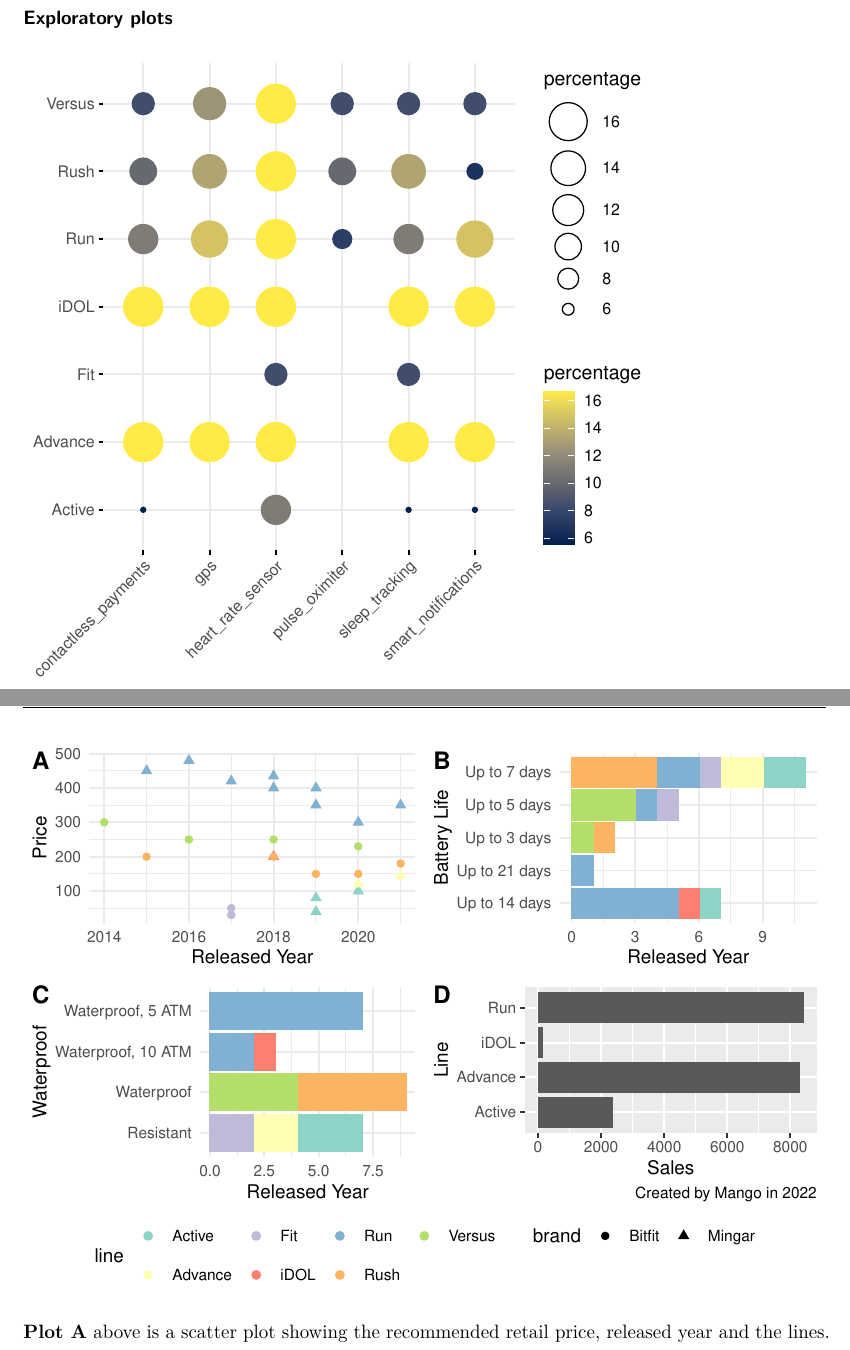
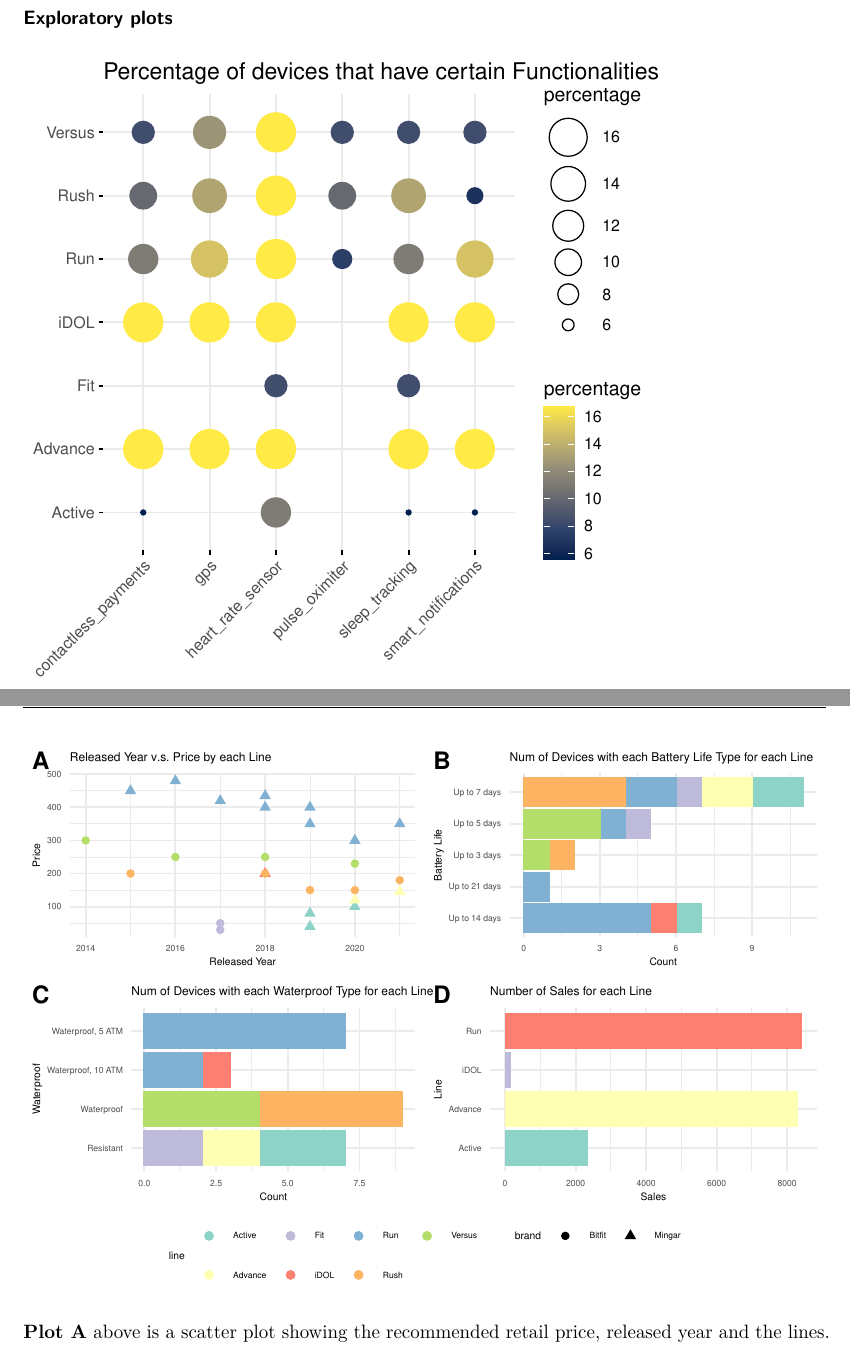
Before and after one commit to l13a/MANGO-STA303FinalProject, an R Markdown document (sta303-final-project.Rmd): two parts of pages 12 and 13 of 17, joined at a grey line, cut so that both start at the same text. Rendered offline with R 4.5, knitr and Pandoc, then LaTeX, with nearby package versions; some code elsewhere in the file could not run offline.

Commit message:
Update sta303-final-project.Rmd

````diff
--- a/sta303-final-project.Rmd
+++ b/sta303-final-project.Rmd
@@ -11,9 +11,9 @@ output:
     toc_depth: 2
 
 titlepage: true
-titlepage-color: "6C3082"
-titlepage-text-color: "FFFFFF"
-titlepage-rule-color: "FFFFFF"
+titlepage-color: "F4BB44"
+titlepage-text-color: "000000"
+titlepage-rule-color: "000000"
 titlepage-rule-height: 2
 ---
 
@@ -346,6 +346,7 @@ device_performance <- read.csv("./data/device_performance.csv")
 # All binary performance
 library(ggpubr)
 ggballoonplot(device_performance,
+              title = "Percentage of devices that have certain Functionalities for each Line",
               x="name",
               y="line",
               size = "percentage",
@@ -364,6 +365,7 @@ p1 <- device_data %>%
   ggplot(aes(x = released_yr, y = recommended_retail_price, color = line, shape = brand)) +
   geom_point(size = 2) +
   scale_color_brewer(palette="Set3") +
-  labs(x = "Released Year",
+  labs(title = "Released Year v.s. Price by each Line",
+       x = "Released Year",
        y = "Price") +
   theme(text = element_text(size = 15))+
@@ -375,13 +376,14 @@ p1 <- device_data %>%
-mingar <-  device_data %>%
-              na.omit() %>%
-              filter(brand == "Mingar") %>%
-              summarise(mean=mean())
-mean(mingar$recommended_retail_price)
-bitfit <-  device_data %>%
-              na.omit() %>%
-              filter(brand == "Bitfit") %>%
-              select(recommended_retail_price)
-mean(bitfit$recommended_retail_price)
+# # Calculate the mean price for each company
+# mingar <-  device_data %>%
+#               na.omit() %>%
+#               filter(brand == "Mingar") %>%
+#               summarise(mean=mean())
+# mean(mingar$recommended_retail_price)
+# bitfit <-  device_data %>%
+#               na.omit() %>%
+#               filter(brand == "Bitfit") %>%
+#               select(recommended_retail_price)
+# mean(bitfit$recommended_retail_price)
 ```
 
 ```{r echo=FALSE}
@@ -404,4 +406,4 @@ p2 <- device_data %>%
   geom_bar(stat="count") +
   scale_color_brewer(palette="Set3") +
   scale_fill_brewer(palette="Set3") +
-  labs(x = "Released Year",
+  labs(title = "Num of Devices with each Battery Life Type for each Line",
@@ -416,5 +419,6 @@ p3<-device_data %>%
   geom_bar(stat="count") +
   scale_color_brewer(palette="Set3") +
   scale_fill_brewer(palette="Set3") +
-  labs(x = "Released Year",
+  labs(title = "Num of Devices with each Waterproof Type for each Line",
+       x = "Count",
        y = "Waterproof") +
@@ -424,11 +428,11 @@ p3<-device_data %>%
 ```{r}
 # Sales for each line
 p4<-device_cust %>%
-  ggplot(aes(y=line))+
-  geom_bar() +
-  labs(x = "Sales",
-       y = "Line",
-       caption = "Created by Mango in 2022")
+  ggplot(aes(y=line, fill = line))+
+  geom_bar() + scale_fill_brewer(palette="Set3") +
+  labs(title = "Number of Sales for each Line",
+       x = "Sales",
+       y = "Line") + theme_minimal() + theme(text = element_text(size = 6))
 ```
 
 ```{r echo=FALSE, include=TRUE}
````
Also changed, not shown: sta303-final-project.Rmd (12 more changed lines).
